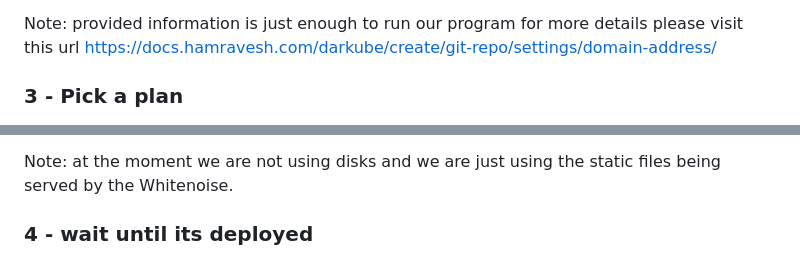
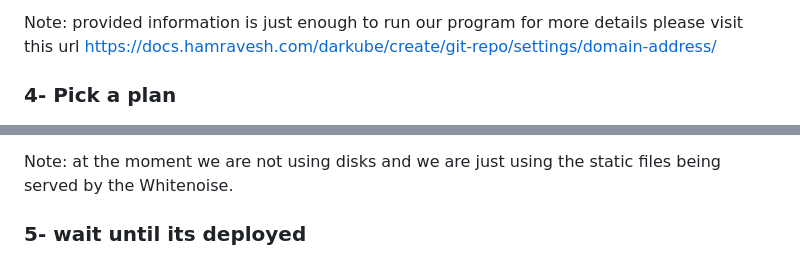
Before and after one commit to AliBigdeli/Django-Hamravesh-Docker-Template, a Markdown page: README.md, 2 parts joined by grey strips. GitHub-like rendering.

```diff
--- a/README.md
+++ b/README.md
@@ -213,14 +213,14 @@ keep in mind that you can give a different dns name through a provider like arva
 Note: provided information is just enough to run our program for more details please visit this url <https://docs.hamravesh.com/darkube/create/git-repo/settings/domain-address/>
 
 
-### 3 - Pick a plan
+### 4- Pick a plan
 <div align="center" ><img loading="lazy" style="width:700px" src="./docs/hamravesh-repo-step3-1.png"></div>
 
 for launching purposes you have to pick a plan for resources. based on the scale and traffic of your project you have to pick one.
 
 Note: at the moment we are not using disks and we are just using the static files being served by the Whitenoise.
 
-### 4 - wait until its deployed
+### 5- wait until its deployed
 <div align="center" ><img loading="lazy" style="width:700px" src="./docs/hamravesh-repo-step4-1.png"></div>
 
 now all you have to do is to wait util the project is fully deployed.
```
Also changed, not shown: other parts of README.md (+15 -15 lines).
